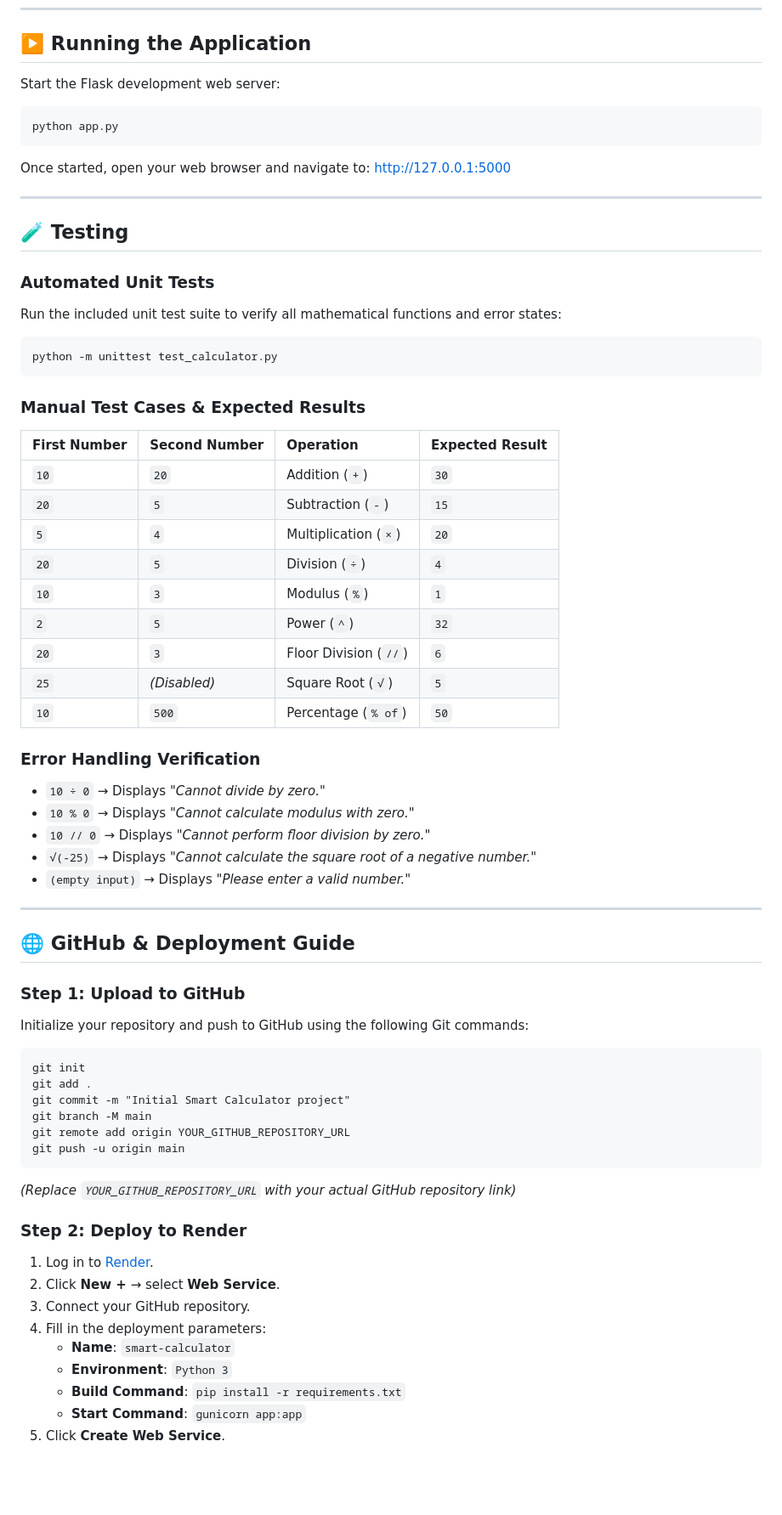
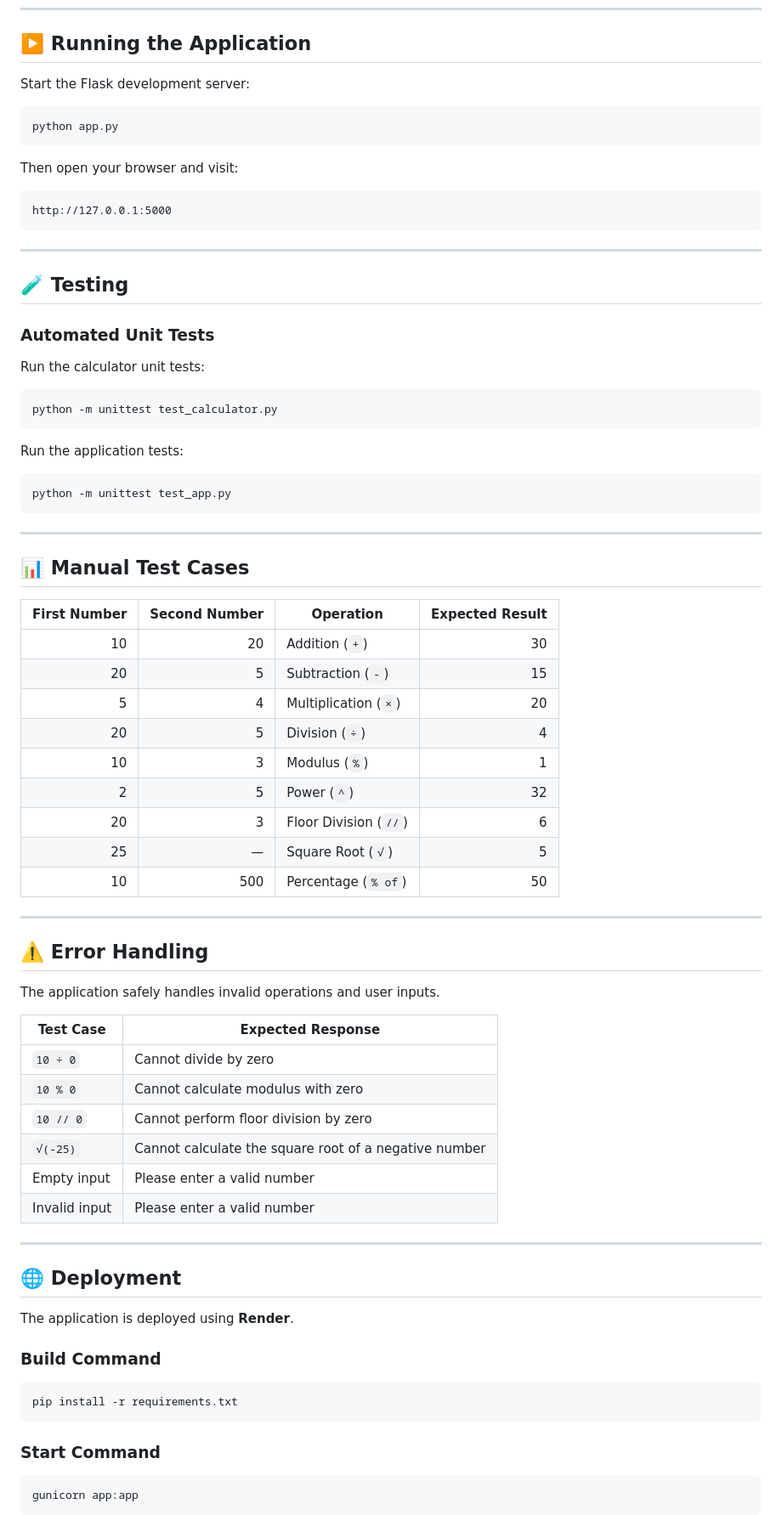
Before and after one commit to misbba/Simple-Calculator-, a Markdown page: README.md, the part around one of its changes. Shown at 85% size. Rendered like a GitHub page; blank space fills up the shorter version.

````diff
--- a/README.md
+++ b/README.md
@@ -92,74 +164,82 @@ Follow these beginner-friendly steps to set up the project on your local Windows
 
 ## ▶️ Running the Application
 
-Start the Flask development web server:
+Start the Flask development server:
 
-```cmd
+```bash
 python app.py
 ```
 
-Once started, open your web browser and navigate to:
-[http://127.0.0.1:5000](http://127.0.0.1:5000)
+Then open your browser and visit:
+
+```text
+http://127.0.0.1:5000
+```
 
 ---
 
 ## 🧪 Testing
 
 ### Automated Unit Tests
-Run the included unit test suite to verify all mathematical functions and error states:
 
-```cmd
+Run the calculator unit tests:
+
+```bash
 python -m unittest test_calculator.py
 ```
 
-### Manual Test Cases & Expected Results
+Run the application tests:
 
-| First Number | Second Number | Operation | Expected Result |
-| :--- | :--- | :--- | :--- |
-| `10` | `20` | Addition (`+`) | `30` |
-| `20` | `5` | Subtraction (`-`) | `15` |
-| `5` | `4` | Multiplication (`×`) | `20` |
-| `20` | `5` | Division (`÷`) | `4` |
-| `10` | `3` | Modulus (`%`) | `1` |
-| `2` | `5` | Power (`^`) | `32` |
-| `20` | `3` | Floor Division (`//`) | `6` |
-| `25` | *(Disabled)* | Square Root (`√`) | `5` |
-| `10` | `500` | Percentage (`% of`) | `50` |
-
-### Error Handling Verification
-- `10 ÷ 0` → Displays *"Cannot divide by zero."*
-- `10 % 0` → Displays *"Cannot calculate modulus with zero."*
-- `10 // 0` → Displays *"Cannot perform floor division by zero."*
-- `√(-25)` → Displays *"Cannot calculate the square root of a negative number."*
-- `(empty input)` → Displays *"Please enter a valid number."*
+```bash
+python -m unittest test_app.py
+```
 
 ---
 
-## 🌐 GitHub & Deployment Guide
+## 📊 Manual Test Cases
 
-### Step 1: Upload to GitHub
+| First Number | Second Number | Operation             | Expected Result |
+| -----------: | ------------: | --------------------- | --------------: |
+|           10 |            20 | Addition (`+`)        |              30 |
+|           20 |             5 | Subtraction (`-`)     |              15 |
+|            5 |             4 | Multiplication (`×`)  |              20 |
+|           20 |             5 | Division (`÷`)        |               4 |
+|           10 |             3 | Modulus (`%`)         |               1 |
+|            2 |             5 | Power (`^`)           |              32 |
+|           20 |             3 | Floor Division (`//`) |               6 |
+|           25 |             — | Square Root (`√`)     |               5 |
+|           10 |           500 | Percentage (`% of`)   |              50 |
 
-Initialize your repository and push to GitHub using the following Git commands:
+---
 
-```cmd
-git init
-git add .
-git commit -m "Initial Smart Calculator project"
-git branch -M main
-git remote add origin YOUR_GITHUB_REPOSITORY_URL
-git push -u origin main
+## ⚠️ Error Handling
+
+The application safely handles invalid operations and user inputs.
+
+| Test Case     | Expected Response                                     |
+| ------------- | ----------------------------------------------------- |
+| `10 ÷ 0`      | Cannot divide by zero                                 |
+| `10 % 0`      | Cannot calculate modulus with zero                    |
+| `10 // 0`     | Cannot perform floor division by zero                 |
+| `√(-25)`      | Cannot calculate the square root of a negative number |
+| Empty input   | Please enter a valid number                           |
+| Invalid input | Please enter a valid number                           |
+
+---
+
+## 🌐 Deployment
+
+The application is deployed using **Render**.
+
+### Build Command
+
+```text
+pip install -r requirements.txt
 ```
-*(Replace `YOUR_GITHUB_REPOSITORY_URL` with your actual GitHub repository link)*
 
-### Step 2: Deploy to Render
+### Start Command
 
-1. Log in to [Render](https://render.com/).
-2. Click **New +** → select **Web Service**.
-3. Connect your GitHub repository.
-4. Fill in the deployment parameters:
-   - **Name**: `smart-calculator`
-   - **Environment**: `Python 3`
-   - **Build Command**: `pip install -r requirements.txt`
-   - **Start Command**: `gunicorn app:app`
-5. Click **Create Web Service**.
+```text
+gunicorn app:app
+```
 
````
Also changed, not shown: other parts of README.md (+160 -58 lines).
